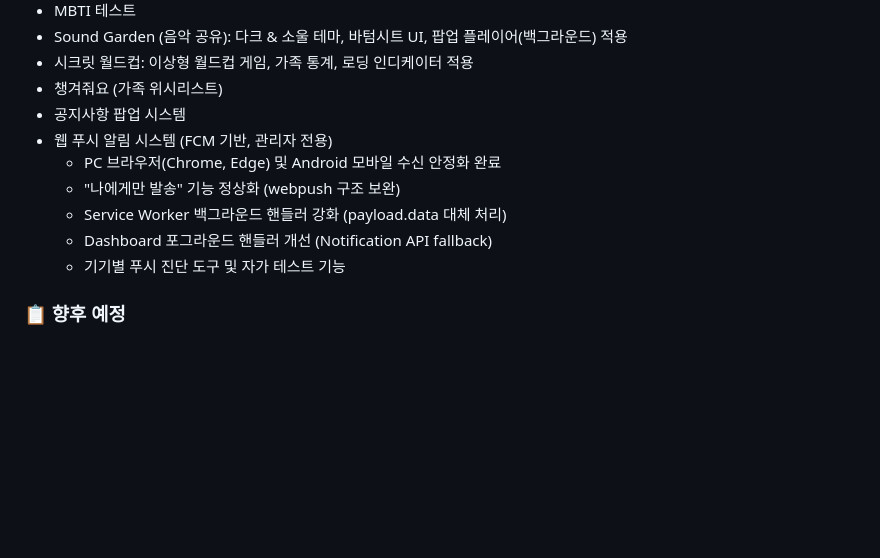
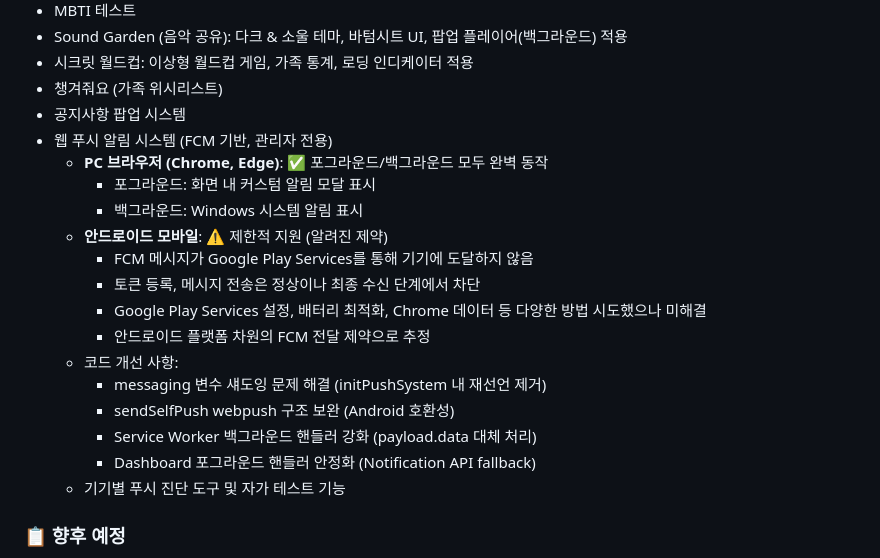
Before and after one commit to dejauvkukky/gravity-free-hub-kr, a Markdown page: CODEX.md, the part around the change. Drawn GitHub-style; blank space fills up the shorter version.

Commit message:
docs: FCM 푸시 알림 현황 업데이트
- PC 환경 완벽 동작 확인 (Chrome, Edge)
- 안드로이드 제약사항 추가
- 코드 개선 내역 정리

```diff
--- a/CODEX.md
+++ b/CODEX.md
@@ -169,10 +169,19 @@ git push
 - 챙겨줘요 (가족 위시리스트)
 - 공지사항 팝업 시스템
 - 웹 푸시 알림 시스템 (FCM 기반, 관리자 전용)
-  - PC 브라우저(Chrome, Edge) 및 Android 모바일 수신 안정화 완료
-  - "나에게만 발송" 기능 정상화 (webpush 구조 보완)
-  - Service Worker 백그라운드 핸들러 강화 (payload.data 대체 처리)
-  - Dashboard 포그라운드 핸들러 개선 (Notification API fallback)
+  - **PC 브라우저 (Chrome, Edge)**: ✅ 포그라운드/백그라운드 모두 완벽 동작
+    - 포그라운드: 화면 내 커스텀 알림 모달 표시
+    - 백그라운드: Windows 시스템 알림 표시
+  - **안드로이드 모바일**: ⚠️ 제한적 지원 (알려진 제약)
+    - FCM 메시지가 Google Play Services를 통해 기기에 도달하지 않음
+    - 토큰 등록, 메시지 전송은 정상이나 최종 수신 단계에서 차단
+    - Google Play Services 설정, 배터리 최적화, Chrome 데이터 등 다양한 방법 시도했으나 미해결
+    - 안드로이드 플랫폼 차원의 FCM 전달 제약으로 추정
+  - 코드 개선 사항:
+    - messaging 변수 섀도잉 문제 해결 (initPushSystem 내 재선언 제거)
+    - sendSelfPush webpush 구조 보완 (Android 호환성)
+    - Service Worker 백그라운드 핸들러 강화 (payload.data 대체 처리)
+    - Dashboard 포그라운드 핸들러 안정화 (Notification API fallback)
   - 기기별 푸시 진단 도구 및 자가 테스트 기능
 
 
```
